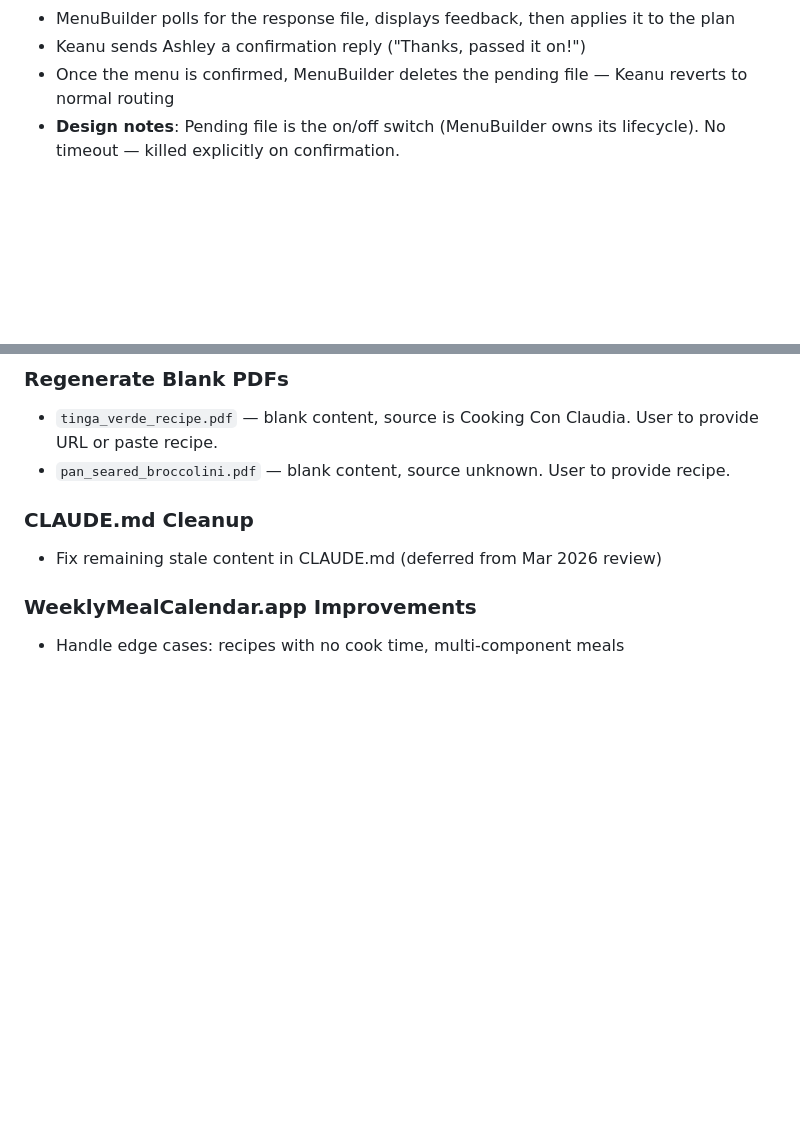
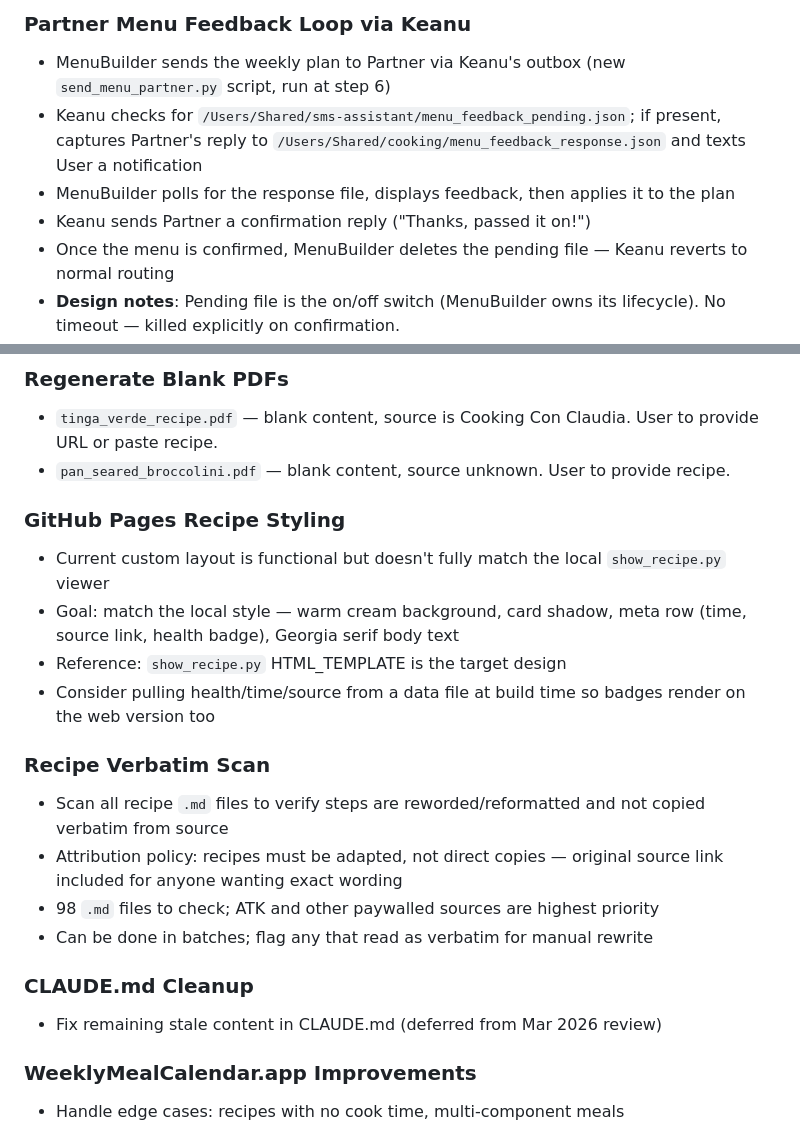
Before and after one commit to DavidMAllison/MenuBuilder, a Markdown page: backlog.md, 2 parts joined by grey strips. Drawn GitHub-style; blank space fills up the shorter version.

```diff
--- a/backlog.md
+++ b/backlog.md
@@ -8,5 +52,8 @@
+### Partner Menu Feedback Loop via Keanu
+- MenuBuilder sends the weekly plan to Partner via Keanu's outbox (new `send_menu_partner.py` script, run at step 6)
+- Keanu checks for `/Users/Shared/sms-assistant/menu_feedback_pending.json`; if present, captures Partner's reply to `/Users/Shared/cooking/menu_feedback_response.json` and texts User a notification
 - MenuBuilder polls for the response file, displays feedback, then applies it to the plan
-- Keanu sends Ashley a confirmation reply ("Thanks, passed it on!")
+- Keanu sends Partner a confirmation reply ("Thanks, passed it on!")
 - Once the menu is confirmed, MenuBuilder deletes the pending file — Keanu reverts to normal routing
 - **Design notes**: Pending file is the on/off switch (MenuBuilder owns its lifecycle). No timeout — killed explicitly on confirmation.
 
@@ -41,6 +88,18 @@
 ### Regenerate Blank PDFs
 - `tinga_verde_recipe.pdf` — blank content, source is Cooking Con Claudia. User to provide URL or paste recipe.
 - `pan_seared_broccolini.pdf` — blank content, source unknown. User to provide recipe.
+
+### GitHub Pages Recipe Styling
+- Current custom layout is functional but doesn't fully match the local `show_recipe.py` viewer
+- Goal: match the local style — warm cream background, card shadow, meta row (time, source link, health badge), Georgia serif body text
+- Reference: `show_recipe.py` HTML_TEMPLATE is the target design
+- Consider pulling health/time/source from a data file at build time so badges render on the web version too
+
+### Recipe Verbatim Scan
+- Scan all recipe `.md` files to verify steps are reworded/reformatted and not copied verbatim from source
+- Attribution policy: recipes must be adapted, not direct copies — original source link included for anyone wanting exact wording
+- 98 `.md` files to check; ATK and other paywalled sources are highest priority
+- Can be done in batches; flag any that read as verbatim for manual rewrite
 
 ### CLAUDE.md Cleanup
 - Fix remaining stale content in CLAUDE.md (deferred from Mar 2026 review)
```
Also changed, not shown: other parts of backlog.md (+47 -3 lines), CLAUDE.md (+8 -6 lines), README.md (+5 -1 lines).
